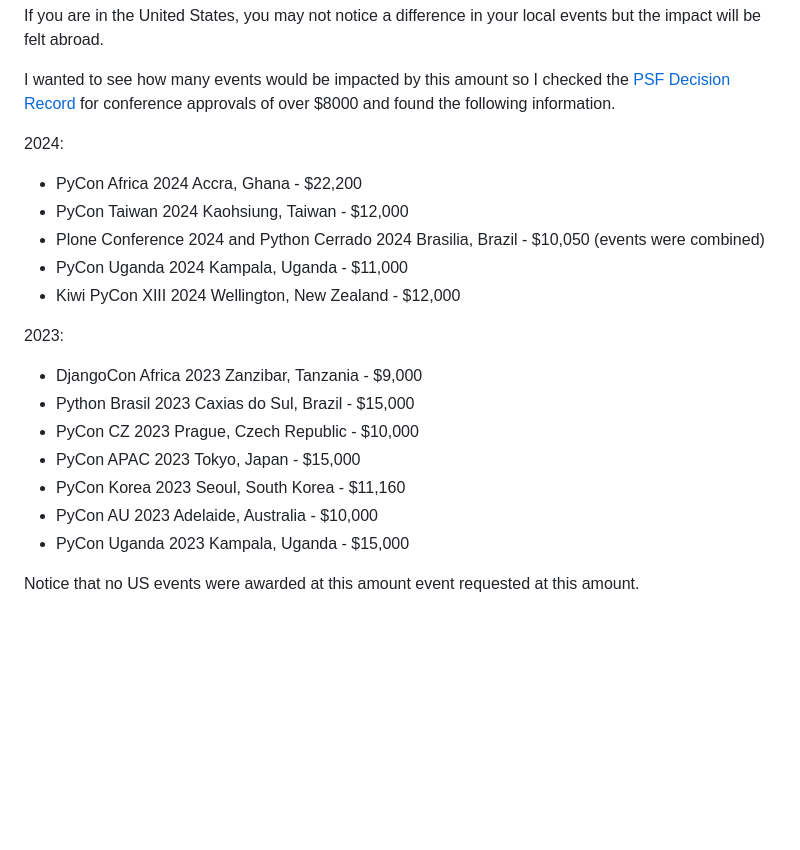
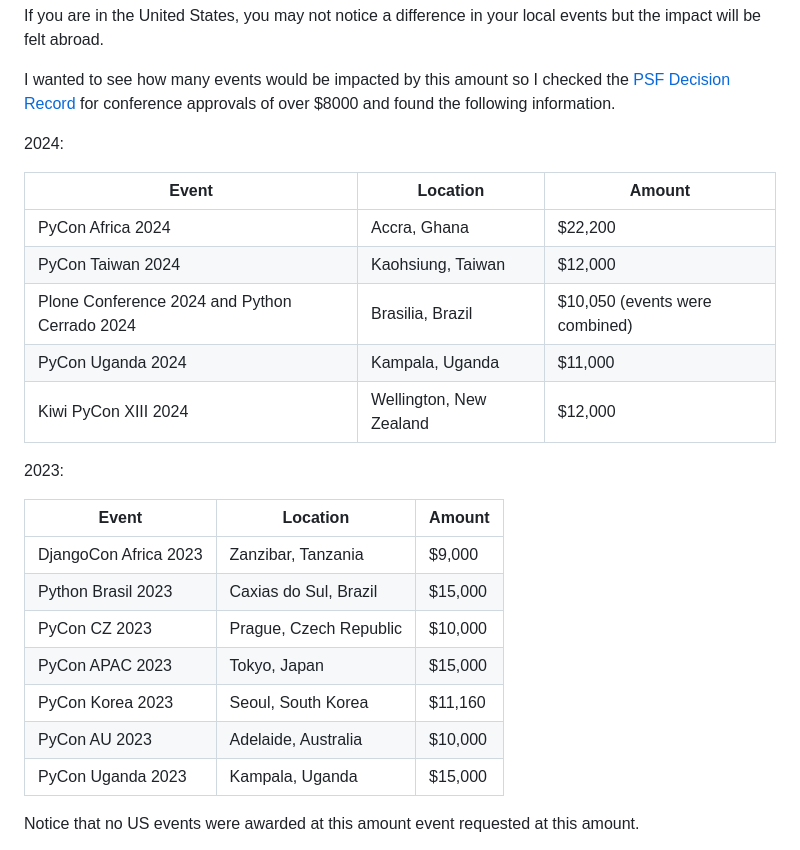
Before and after one commit to kjaymiller/kjaymiller.com, a Markdown page: content/about-the-psfs-cuts-to-grants.md, the part around the change. GitHub-like rendering; blank space fills up the shorter version.

Commit message:
add tables back

```diff
--- a/content/about-the-psfs-cuts-to-grants.md
+++ b/content/about-the-psfs-cuts-to-grants.md
@@ -41,21 +41,25 @@ I wanted to see how many events would be impacted by this amount so I checked th
 
 2024:
 
-- PyCon Africa 2024 Accra, Ghana - $22,200
-- PyCon Taiwan 2024 Kaohsiung, Taiwan - $12,000
-- Plone Conference 2024 and Python Cerrado 2024 Brasilia, Brazil - $10,050 (events were combined)
-- PyCon Uganda 2024 Kampala, Uganda - $11,000
-- Kiwi PyCon XIII 2024 Wellington, New Zealand - $12,000
+| Event                                         | Location                | Amount                         |
+| --------------------------------------------- | ----------------------- | ------------------------------ |
+| PyCon Africa 2024                             | Accra, Ghana            | $22,200                        |
+| PyCon Taiwan 2024                             | Kaohsiung, Taiwan       | $12,000                        |
+| Plone Conference 2024 and Python Cerrado 2024 | Brasilia, Brazil        | $10,050 (events were combined) |
+| PyCon Uganda 2024                             | Kampala, Uganda         | $11,000                        |
+| Kiwi PyCon XIII 2024                          | Wellington, New Zealand | $12,000                        |
 
 2023:
 
-- DjangoCon Africa 2023 Zanzibar, Tanzania - $9,000
-- Python Brasil 2023 Caxias do Sul, Brazil - $15,000
-- PyCon CZ 2023 Prague, Czech Republic - $10,000
-- PyCon APAC 2023 Tokyo, Japan - $15,000
-- PyCon Korea 2023 Seoul, South Korea - $11,160
-- PyCon AU 2023 Adelaide, Australia - $10,000
-- PyCon Uganda 2023 Kampala, Uganda - $15,000
+| Event                 | Location               | Amount  |
+| --------------------- | ---------------------- | ------- |
+| DjangoCon Africa 2023 | Zanzibar, Tanzania     | $9,000  |
+| Python Brasil 2023    | Caxias do Sul, Brazil  | $15,000 |
+| PyCon CZ 2023         | Prague, Czech Republic | $10,000 |
+| PyCon APAC 2023       | Tokyo, Japan           | $15,000 |
+| PyCon Korea 2023      | Seoul, South Korea     | $11,160 |
+| PyCon AU 2023         | Adelaide, Australia    | $10,000 |
+| PyCon Uganda 2023     | Kampala, Uganda        | $15,000 |
 
 Notice that no US events were awarded at this amount event requested at this amount.
 
```
